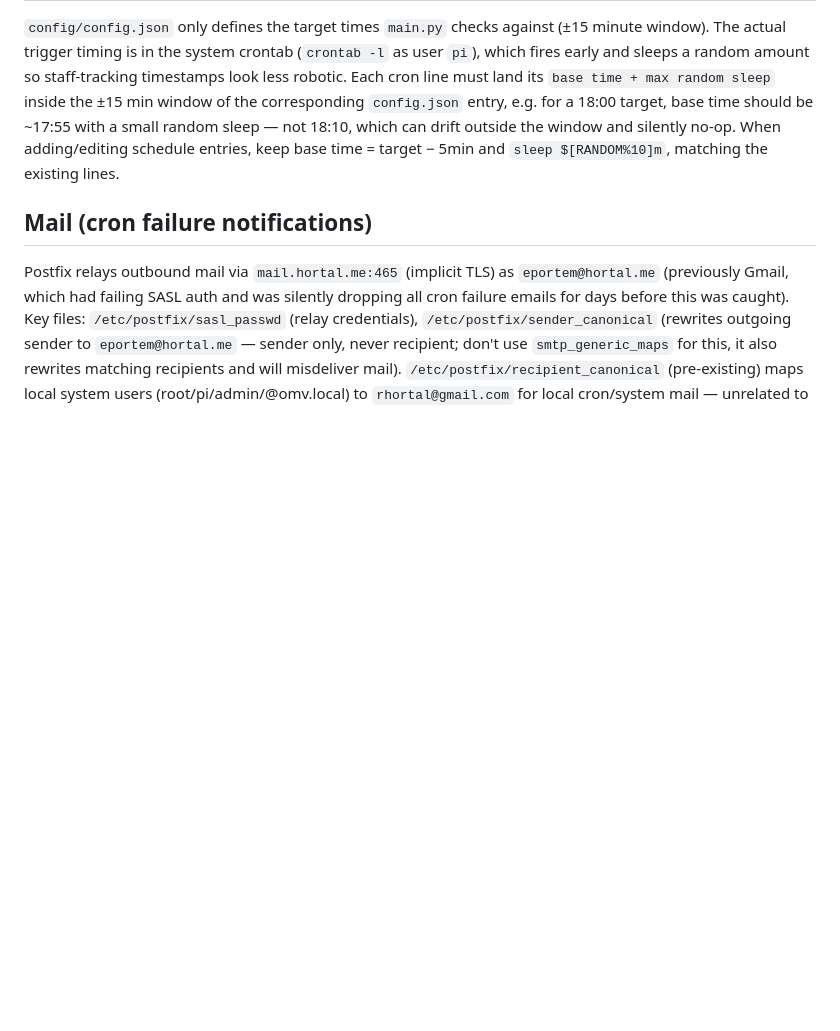
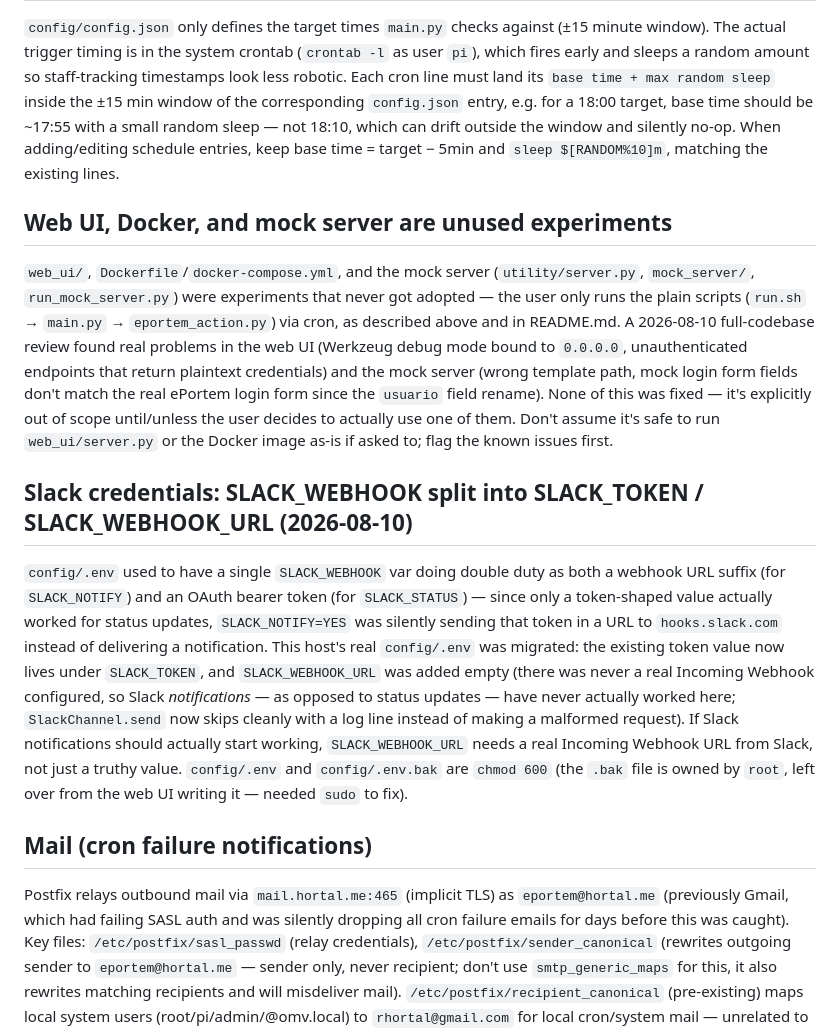
Before and after one commit to rhortal/eportem, a Markdown page: CLAUDE.md, the part around the change. GitHub-like rendering; blank space fills up the shorter version.

Commit message:
Document Slack credential split, unused web UI/Docker/mock server, and .env permissions
README: document the new SLACK_TOKEN/SLACK_WEBHOOK_URL split and why
both are needed, note config/.env should be chmod 600, flag the mock
server as known-broken and unmaintained so the Testing instructions
don't mislead, and update the Development section's script list to
match the deduped entrypoint wrappers.

CLAUDE.md: record that web UI/Docker/mock server are unused
experiments with known real issues (not to be assumed safe to run),
and the SLACK_WEBHOOK -> SLACK_TOKEN/SLACK_WEBHOOK_URL migration
performed on this host's real config/.env, including that Slack
notifications (as opposed to status updates) have never actually had
a webhook configured here.

```diff
--- a/CLAUDE.md
+++ b/CLAUDE.md
@@ -44,6 +44,39 @@ be ~17:55 with a small random sleep — not 18:10, which can drift outside the
 window and silently no-op. When adding/editing schedule entries, keep base
 time = target − 5min and `sleep $[RANDOM%10]m`, matching the existing lines.
 
+## Web UI, Docker, and mock server are unused experiments
+
+`web_ui/`, `Dockerfile`/`docker-compose.yml`, and the mock server
+(`utility/server.py`, `mock_server/`, `run_mock_server.py`) were experiments
+that never got adopted — the user only runs the plain scripts (`run.sh` →
+`main.py` → `eportem_action.py`) via cron, as described above and in
+README.md. A 2026-08-10 full-codebase review found real problems in the web
+UI (Werkzeug debug mode bound to `0.0.0.0`, unauthenticated endpoints that
+return plaintext credentials) and the mock server (wrong template path,
+mock login form fields don't match the real ePortem login form since the
+`usuario` field rename). None of this was fixed — it's explicitly out of
+scope until/unless the user decides to actually use one of them. Don't
+assume it's safe to run `web_ui/server.py` or the Docker image as-is if
+asked to; flag the known issues first.
+
+## Slack credentials: SLACK_WEBHOOK split into SLACK_TOKEN / SLACK_WEBHOOK_URL (2026-08-10)
+
+`config/.env` used to have a single `SLACK_WEBHOOK` var doing double duty as
+both a webhook URL suffix (for `SLACK_NOTIFY`) and an OAuth bearer token
+(for `SLACK_STATUS`) — since only a token-shaped value actually worked for
+status updates, `SLACK_NOTIFY=YES` was silently sending that token in a URL
+to `hooks.slack.com` instead of delivering a notification. This host's real
+`config/.env` was migrated: the existing token value now lives under
+`SLACK_TOKEN`, and `SLACK_WEBHOOK_URL` was added empty (there was never a
+real Incoming Webhook configured, so Slack *notifications* — as opposed to
+status updates — have never actually worked here; `SlackChannel.send` now
+skips cleanly with a log line instead of making a malformed request). If
+Slack notifications should actually start working, `SLACK_WEBHOOK_URL`
+needs a real Incoming Webhook URL from Slack, not just a truthy value.
+`config/.env` and `config/.env.bak` are `chmod 600` (the `.bak` file is
+owned by `root`, left over from the web UI writing it — needed `sudo` to
+fix).
+
 ## Mail (cron failure notifications)
 
 Postfix relays outbound mail via `mail.hortal.me:465` (implicit TLS) as
```
Also changed, not shown: README.md (+17 -2 lines).
